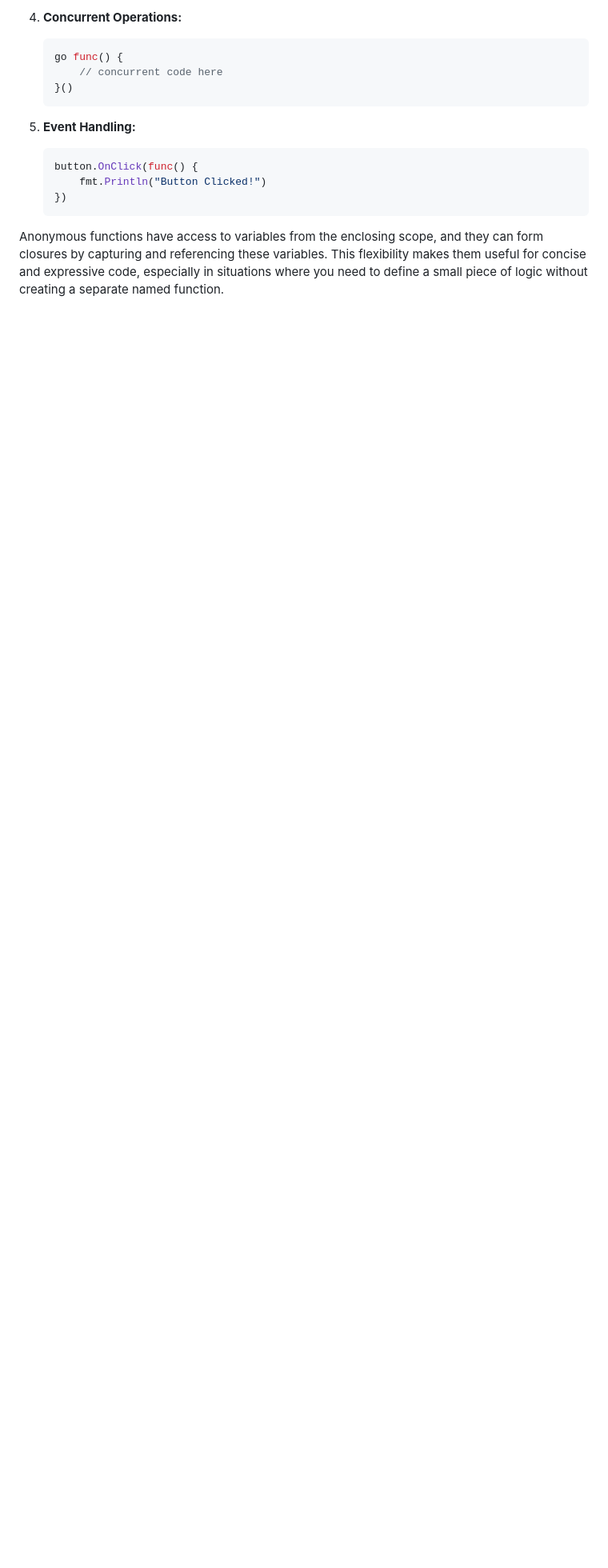
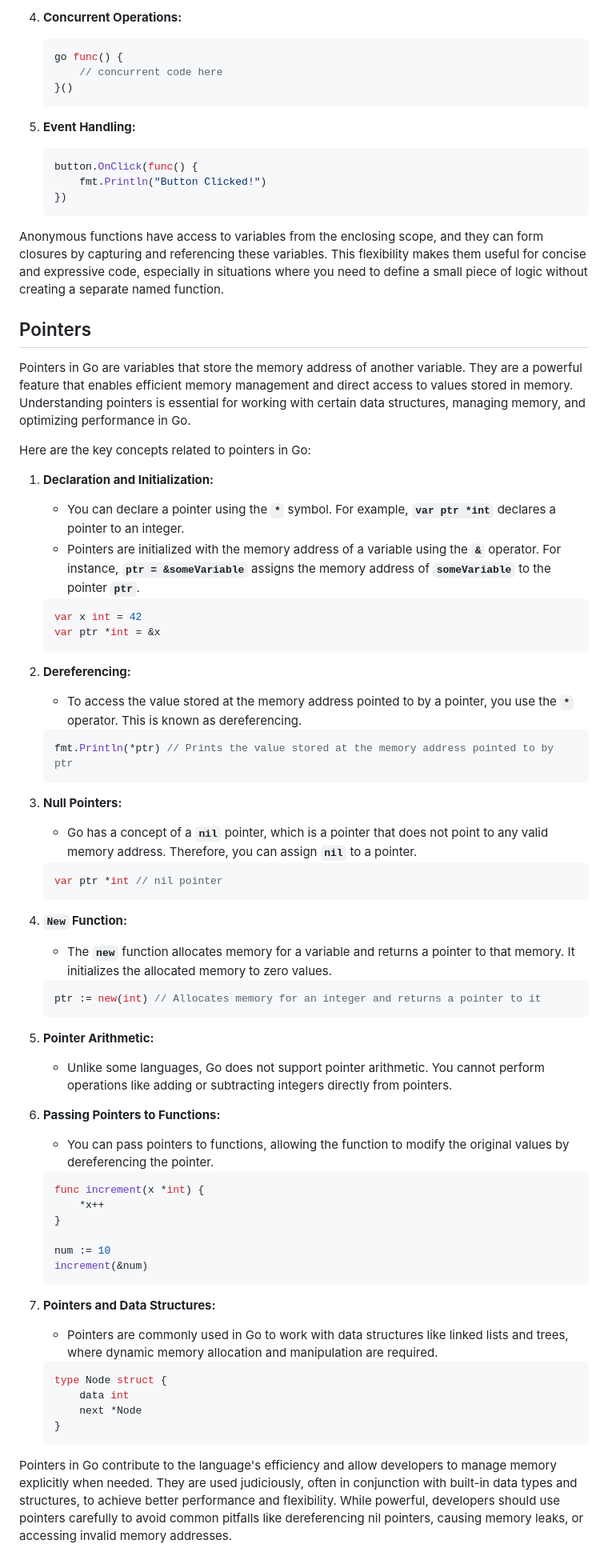
Before and after one commit to yunusparvezkhan/go-c101, a Markdown page: README.md, the part around the change. Shown at 80% size. GitHub-like rendering; blank space fills up the shorter version.

Commit message:
docs: write about pointers

````diff
--- a/README.md
+++ b/README.md
@@ -1052,3 +1052,67 @@ Anonymous functions are often used in scenarios such as:
 
 
 Anonymous functions have access to variables from the enclosing scope, and they can form closures by capturing and referencing these variables. This flexibility makes them useful for concise and expressive code, especially in situations where you need to define a small piece of logic without creating a separate named function.
+
+
+## Pointers
+
+Pointers in Go are variables that store the memory address of another variable. They are a powerful feature that enables efficient memory management and direct access to values stored in memory. Understanding pointers is essential for working with certain data structures, managing memory, and optimizing performance in Go.
+
+Here are the key concepts related to pointers in Go:
+
+1. **Declaration and Initialization:**
+    - You can declare a pointer using the **`*`** symbol. For example, **`var ptr *int`** declares a pointer to an integer.
+    - Pointers are initialized with the memory address of a variable using the **`&`** operator. For instance, **`ptr = &someVariable`** assigns the memory address of **`someVariable`** to the pointer **`ptr`**.
+
+    ```go
+    var x int = 42
+    var ptr *int = &x
+    ```
+
+2. **Dereferencing:**
+    - To access the value stored at the memory address pointed to by a pointer, you use the **`*`** operator. This is known as dereferencing.
+
+    ```go
+    fmt.Println(*ptr) // Prints the value stored at the memory address pointed to by ptr
+    ```
+
+3. **Null Pointers:**
+    - Go has a concept of a **`nil`** pointer, which is a pointer that does not point to any valid memory address. Therefore, you can assign **`nil`** to a pointer.
+
+    ```go
+    var ptr *int // nil pointer
+    ```
+
+4. **`New` Function:**
+    - The **`new`** function allocates memory for a variable and returns a pointer to that memory. It initializes the allocated memory to zero values.
+
+    ```go
+    ptr := new(int) // Allocates memory for an integer and returns a pointer to it
+    ```
+
+5. **Pointer Arithmetic:**
+    - Unlike some languages, Go does not support pointer arithmetic. You cannot perform operations like adding or subtracting integers directly from pointers.
+6. **Passing Pointers to Functions:**
+    - You can pass pointers to functions, allowing the function to modify the original values by dereferencing the pointer.
+
+    ```go
+    func increment(x *int) {
+        *x++
+    }
+
+    num := 10
+    increment(&num)
+    ```
+
+7. **Pointers and Data Structures:**
+    - Pointers are commonly used in Go to work with data structures like linked lists and trees, where dynamic memory allocation and manipulation are required.
+
+    ```go
+    type Node struct {
+        data int
+        next *Node
+    }
+    ```
+
+
+Pointers in Go contribute to the language's efficiency and allow developers to manage memory explicitly when needed. They are used judiciously, often in conjunction with built-in data types and structures, to achieve better performance and flexibility. While powerful, developers should use pointers carefully to avoid common pitfalls like dereferencing nil pointers, causing memory leaks, or accessing invalid memory addresses.
````
